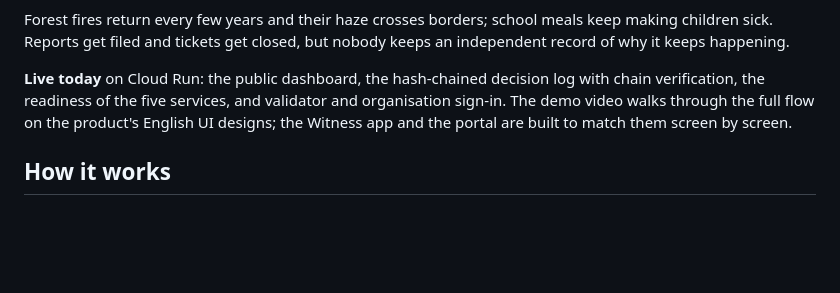
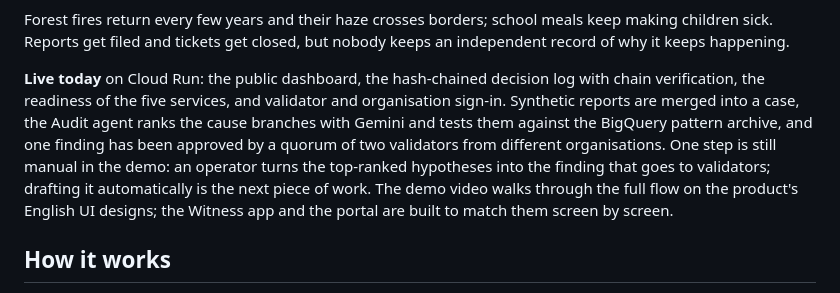
Before and after one commit to yusronMu77/agesoa, a Markdown page: README.md, the part around the change. Rendered like a GitHub page; blank space fills up the shorter version.

Commit message:
docs: README Live today: Gemini-ranked audit and one quorum-validated finding on the demo; the finding step is operator-triggered for now, automatic drafting is next

```diff
--- a/README.md
+++ b/README.md
@@ -13,9 +13,12 @@ Forest fires return every few years and their haze crosses borders; school meals
 Reports get filed and tickets get closed, but nobody keeps an independent record of why it keeps happening.
 
 **Live today** on Cloud Run: the public dashboard, the hash-chained decision log with chain verification, the
-readiness of the five services, and validator and organisation sign-in. The demo video walks through the full
-flow on the product's English UI designs; the Witness app and the portal are built to match them screen by
-screen.
+readiness of the five services, and validator and organisation sign-in. Synthetic reports are merged into a case,
+the Audit agent ranks the cause branches with Gemini and tests them against the BigQuery pattern archive, and one
+finding has been approved by a quorum of two validators from different organisations. One step is still manual in
+the demo: an operator turns the top-ranked hypotheses into the finding that goes to validators; drafting it
+automatically is the next piece of work. The demo video walks through the full flow on the product's English UI
+designs; the Witness app and the portal are built to match them screen by screen.
 
 ## How it works
 
```
